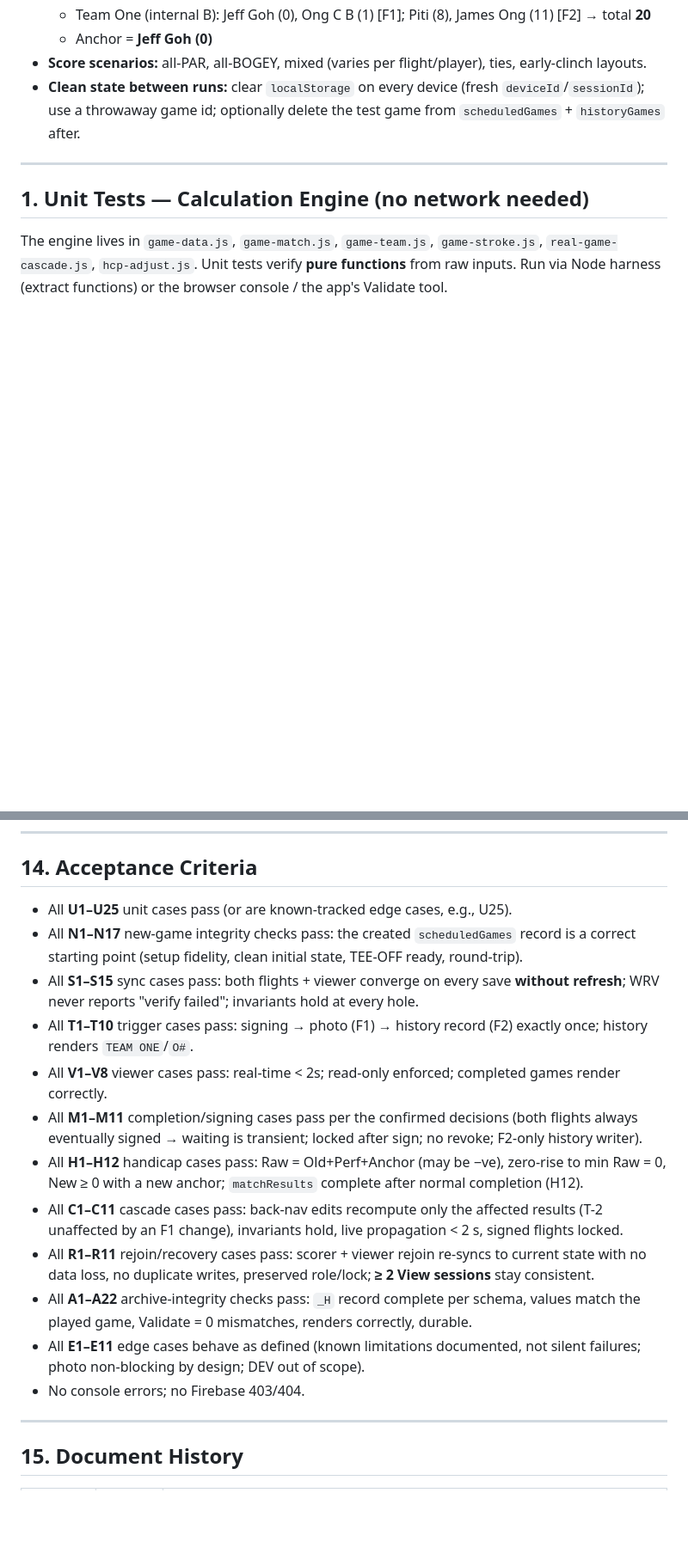
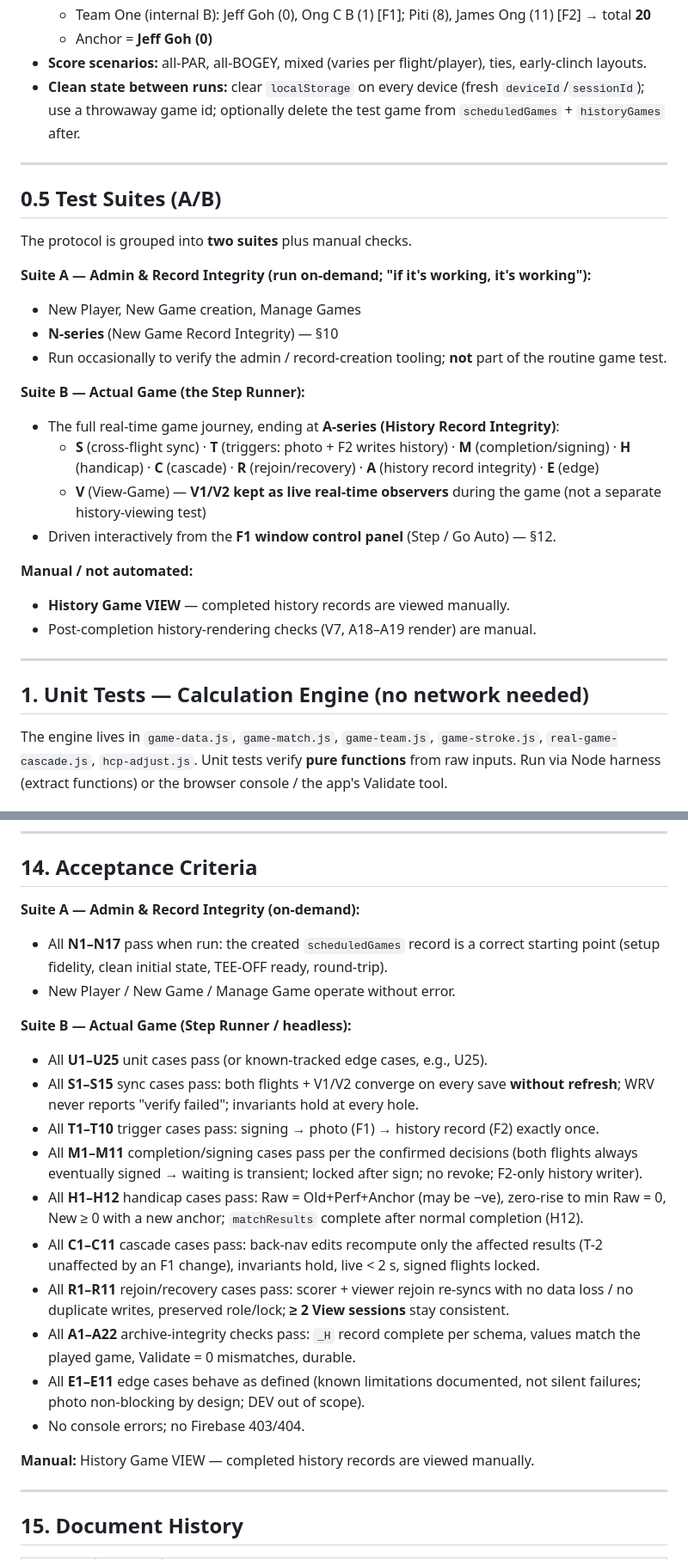
Before and after one commit to prapi01/SICC-Ryder-Cup, a Markdown page: Documentations/Design Documents/2026-08-09 Real-Time Complete Test Protocol.md, 2 parts joined by grey strips. Shown at 86% size. Rendered like a GitHub page; blank space fills up the shorter version.

```diff
--- a/Documentations/Design Documents/2026-08-09 Real-Time Complete Test Protocol.md
+++ b/Documentations/Design Documents/2026-08-09 Real-Time Complete Test Protocol.md
@@ -40,6 +40,27 @@ The app identifies devices by `deviceId` in `localStorage` and locks flights via
   - Anchor = **Jeff Goh (0)**
 - **Score scenarios:** all-PAR, all-BOGEY, mixed (varies per flight/player), ties, early-clinch layouts.
 - **Clean state between runs:** clear `localStorage` on every device (fresh `deviceId`/`sessionId`); use a throwaway game id; optionally delete the test game from `scheduledGames` + `historyGames` after.
+
+---
+
+## 0.5 Test Suites (A/B)
+
+The protocol is grouped into **two suites** plus manual checks.
+
+**Suite A — Admin & Record Integrity (run on-demand; "if it's working, it's working"):**
+- New Player, New Game creation, Manage Games
+- **N-series** (New Game Record Integrity) — §10
+- Run occasionally to verify the admin / record-creation tooling; **not** part of the routine game test.
+
+**Suite B — Actual Game (the Step Runner):**
+- The full real-time game journey, ending at **A-series (History Record Integrity)**:
+  - **S** (cross-flight sync) · **T** (triggers: photo + F2 writes history) · **M** (completion/signing) · **H** (handicap) · **C** (cascade) · **R** (rejoin/recovery) · **A** (history record integrity) · **E** (edge)
+  - **V** (View-Game) — **V1/V2 kept as live real-time observers** during the game (not a separate history-viewing test)
+- Driven interactively from the **F1 window control panel** (Step / Go Auto) — §12.
+
+**Manual / not automated:**
+- **History Game VIEW** — completed history records are viewed manually.
+- Post-completion history-rendering checks (V7, A18–A19 render) are manual.
 
 ---
 
@@ -504,18 +520,23 @@ Use these deterministic inputs so results are hand-checkable:
 
 ## 14. Acceptance Criteria
 
-- All **U1–U25** unit cases pass (or are known-tracked edge cases, e.g., U25).
-- All **N1–N17** new-game integrity checks pass: the created `scheduledGames` record is a correct starting point (setup fidelity, clean initial state, TEE-OFF ready, round-trip).
-- All **S1–S15** sync cases pass: both flights + viewer converge on every save **without refresh**; WRV never reports "verify failed"; invariants hold at every hole.
-- All **T1–T10** trigger cases pass: signing → photo (F1) → history record (F2) exactly once; history renders `TEAM ONE`/`O#`.
-- All **V1–V8** viewer cases pass: real-time < 2s; read-only enforced; completed games render correctly.
+**Suite A — Admin & Record Integrity (on-demand):**
+- All **N1–N17** pass when run: the created `scheduledGames` record is a correct starting point (setup fidelity, clean initial state, TEE-OFF ready, round-trip).
+- New Player / New Game / Manage Game operate without error.
+
+**Suite B — Actual Game (Step Runner / headless):**
+- All **U1–U25** unit cases pass (or known-tracked edge cases, e.g., U25).
+- All **S1–S15** sync cases pass: both flights + V1/V2 converge on every save **without refresh**; WRV never reports "verify failed"; invariants hold at every hole.
+- All **T1–T10** trigger cases pass: signing → photo (F1) → history record (F2) exactly once.
 - All **M1–M11** completion/signing cases pass per the confirmed decisions (both flights always eventually signed → waiting is transient; locked after sign; no revoke; F2-only history writer).
 - All **H1–H12** handicap cases pass: Raw = Old+Perf+Anchor (may be −ve), zero-rise to min Raw = 0, New ≥ 0 with a new anchor; `matchResults` complete after normal completion (H12).
-- All **C1–C11** cascade cases pass: back-nav edits recompute only the affected results (T-2 unaffected by an F1 change), invariants hold, live propagation < 2 s, signed flights locked.
-- All **R1–R11** rejoin/recovery cases pass: scorer + viewer rejoin re-syncs to current state with no data loss, no duplicate writes, preserved role/lock; **≥ 2 View sessions** stay consistent.
-- All **A1–A22** archive-integrity checks pass: `_H` record complete per schema, values match the played game, Validate = 0 mismatches, renders correctly, durable.
+- All **C1–C11** cascade cases pass: back-nav edits recompute only the affected results (T-2 unaffected by an F1 change), invariants hold, live < 2 s, signed flights locked.
+- All **R1–R11** rejoin/recovery cases pass: scorer + viewer rejoin re-syncs with no data loss / no duplicate writes, preserved role/lock; **≥ 2 View sessions** stay consistent.
+- All **A1–A22** archive-integrity checks pass: `_H` record complete per schema, values match the played game, Validate = 0 mismatches, durable.
 - All **E1–E11** edge cases behave as defined (known limitations documented, not silent failures; photo non-blocking by design; DEV out of scope).
 - No console errors; no Firebase 403/404.
+
+**Manual:** History Game VIEW — completed history records are viewed manually.
 
 ---
 
```
Also changed, not shown: other parts of Documentations/Design Documents/2026-08-09 Real-Time Complete Test Protocol.md (+25 -29 lines).
